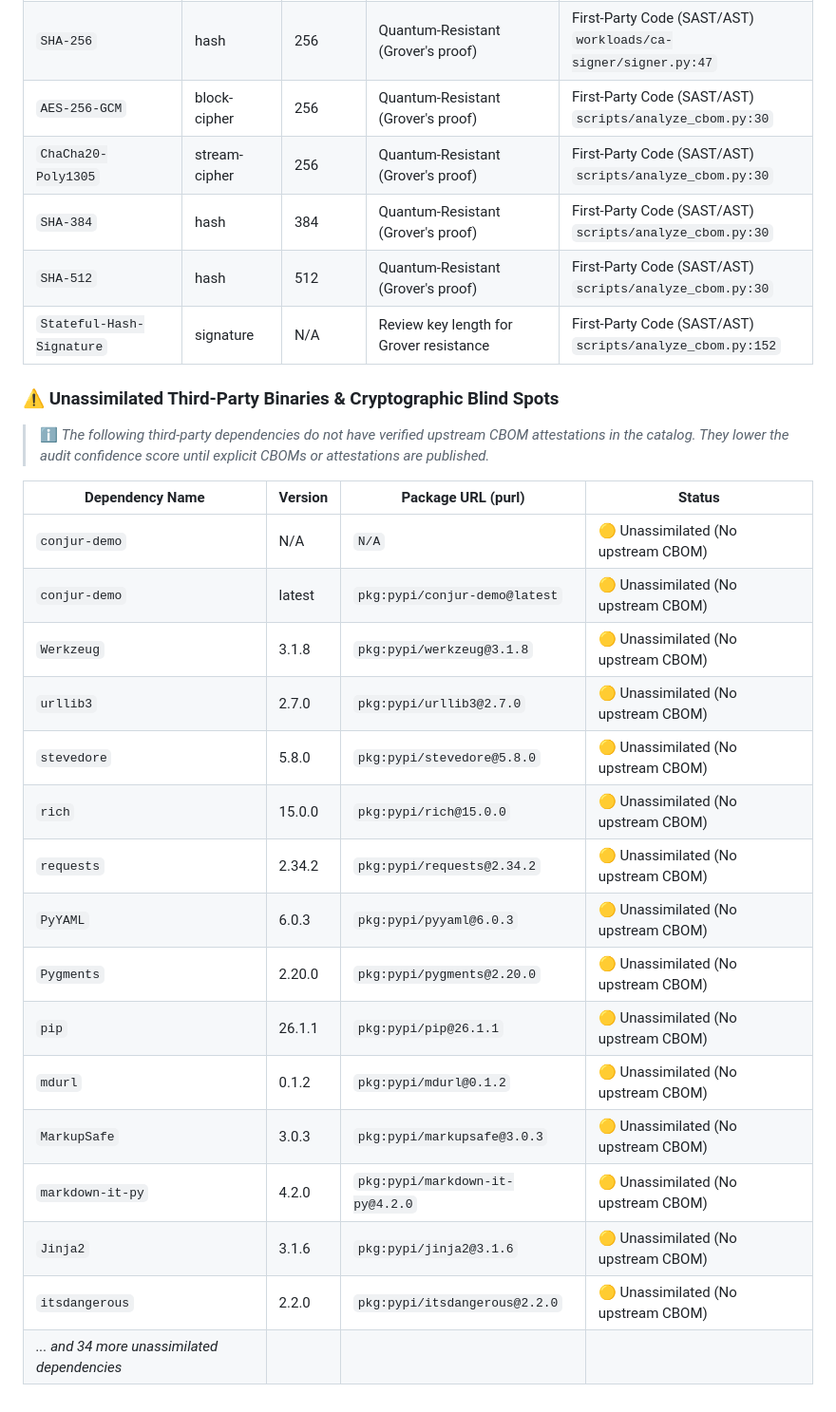
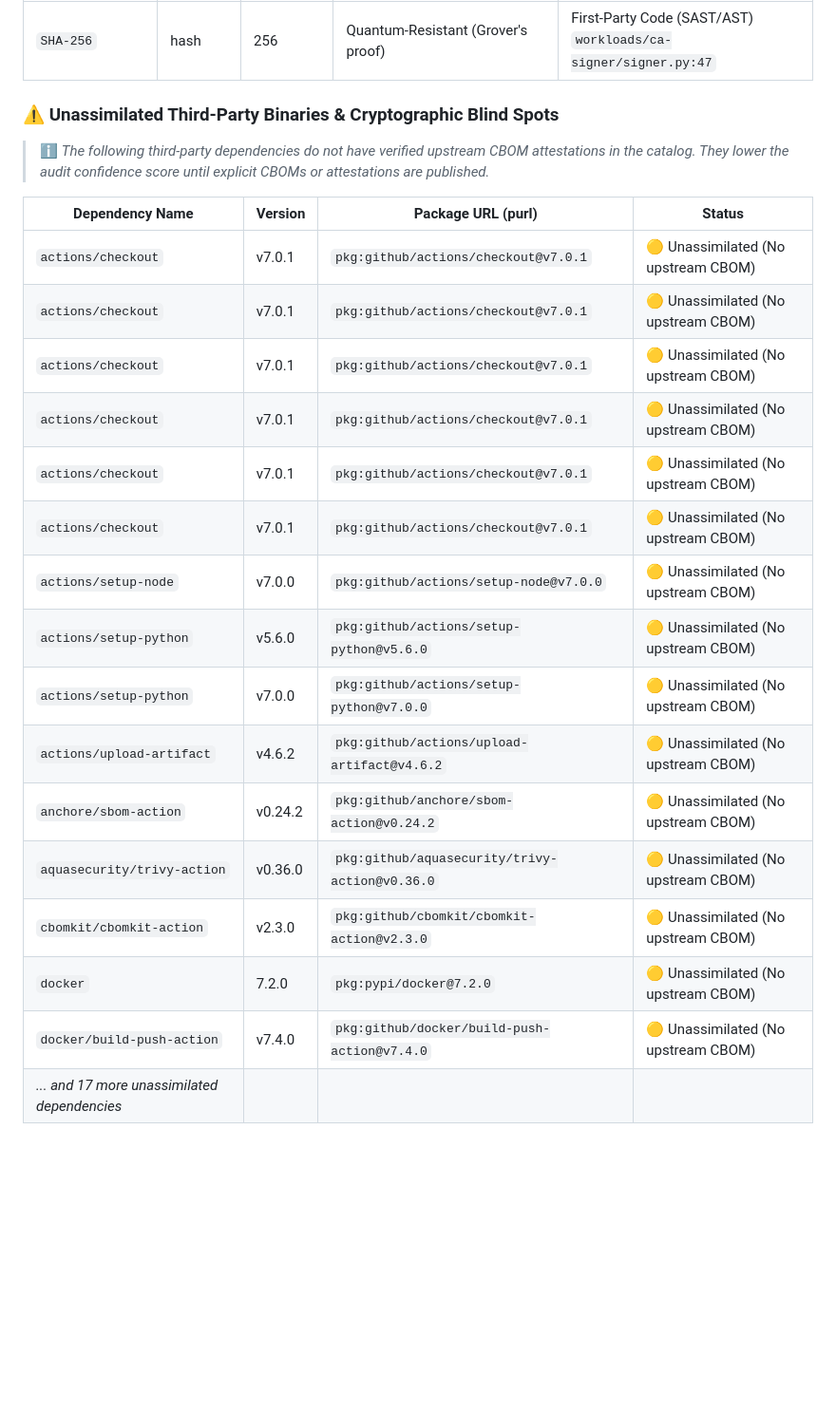
Before and after one commit to jsoehner/conjur-demo, a Markdown page: docs/security/CRYPTOGRAPHIC_AUDIT.md, the part around one of its changes. Shown at 95% size. Drawn GitHub-style; blank space fills up the shorter version.

Commit message:
docs(security): update cryptographic audit & PQC migration report [skip ci]

```diff
--- a/docs/security/CRYPTOGRAPHIC_AUDIT.md
+++ b/docs/security/CRYPTOGRAPHIC_AUDIT.md
@@ -47,9 +34,4 @@
 | `SHA-256` | hash | 256 | Quantum-Resistant (Grover's proof) | First-Party Code (SAST/AST)<br>`workloads/ca-signer/signer.py:47` |
-| `AES-256-GCM` | block-cipher | 256 | Quantum-Resistant (Grover's proof) | First-Party Code (SAST/AST)<br>`scripts/analyze_cbom.py:30` |
-| `ChaCha20-Poly1305` | stream-cipher | 256 | Quantum-Resistant (Grover's proof) | First-Party Code (SAST/AST)<br>`scripts/analyze_cbom.py:30` |
-| `SHA-384` | hash | 384 | Quantum-Resistant (Grover's proof) | First-Party Code (SAST/AST)<br>`scripts/analyze_cbom.py:30` |
-| `SHA-512` | hash | 512 | Quantum-Resistant (Grover's proof) | First-Party Code (SAST/AST)<br>`scripts/analyze_cbom.py:30` |
-| `Stateful-Hash-Signature` | signature | N/A | Review key length for Grover resistance | First-Party Code (SAST/AST)<br>`scripts/analyze_cbom.py:152` |
 
 ### ⚠️ Unassimilated Third-Party Binaries & Cryptographic Blind Spots
 
@@ -57,19 +39,19 @@
 
 | Dependency Name | Version | Package URL (purl) | Status |
 |---|---|---|---|
-| `conjur-demo` | N/A | `N/A` | 🟡 Unassimilated (No upstream CBOM) |
-| `conjur-demo` | latest | `pkg:pypi/conjur-demo@latest` | 🟡 Unassimilated (No upstream CBOM) |
-| `Werkzeug` | 3.1.8 | `pkg:pypi/werkzeug@3.1.8` | 🟡 Unassimilated (No upstream CBOM) |
-| `urllib3` | 2.7.0 | `pkg:pypi/urllib3@2.7.0` | 🟡 Unassimilated (No upstream CBOM) |
-| `stevedore` | 5.8.0 | `pkg:pypi/stevedore@5.8.0` | 🟡 Unassimilated (No upstream CBOM) |
-| `rich` | 15.0.0 | `pkg:pypi/rich@15.0.0` | 🟡 Unassimilated (No upstream CBOM) |
-| `requests` | 2.34.2 | `pkg:pypi/requests@2.34.2` | 🟡 Unassimilated (No upstream CBOM) |
-| `PyYAML` | 6.0.3 | `pkg:pypi/pyyaml@6.0.3` | 🟡 Unassimilated (No upstream CBOM) |
-| `Pygments` | 2.20.0 | `pkg:pypi/pygments@2.20.0` | 🟡 Unassimilated (No upstream CBOM) |
-| `pip` | 26.1.1 | `pkg:pypi/pip@26.1.1` | 🟡 Unassimilated (No upstream CBOM) |
-| `mdurl` | 0.1.2 | `pkg:pypi/mdurl@0.1.2` | 🟡 Unassimilated (No upstream CBOM) |
-| `MarkupSafe` | 3.0.3 | `pkg:pypi/markupsafe@3.0.3` | 🟡 Unassimilated (No upstream CBOM) |
-| `markdown-it-py` | 4.2.0 | `pkg:pypi/markdown-it-py@4.2.0` | 🟡 Unassimilated (No upstream CBOM) |
-| `Jinja2` | 3.1.6 | `pkg:pypi/jinja2@3.1.6` | 🟡 Unassimilated (No upstream CBOM) |
-| `itsdangerous` | 2.2.0 | `pkg:pypi/itsdangerous@2.2.0` | 🟡 Unassimilated (No upstream CBOM) |
-| *... and 34 more unassimilated dependencies* | | | |
+| `actions/checkout` | v7.0.1 | `pkg:github/actions/checkout@v7.0.1` | 🟡 Unassimilated (No upstream CBOM) |
+| `actions/checkout` | v7.0.1 | `pkg:github/actions/checkout@v7.0.1` | 🟡 Unassimilated (No upstream CBOM) |
+| `actions/checkout` | v7.0.1 | `pkg:github/actions/checkout@v7.0.1` | 🟡 Unassimilated (No upstream CBOM) |
+| `actions/checkout` | v7.0.1 | `pkg:github/actions/checkout@v7.0.1` | 🟡 Unassimilated (No upstream CBOM) |
+| `actions/checkout` | v7.0.1 | `pkg:github/actions/checkout@v7.0.1` | 🟡 Unassimilated (No upstream CBOM) |
+| `actions/checkout` | v7.0.1 | `pkg:github/actions/checkout@v7.0.1` | 🟡 Unassimilated (No upstream CBOM) |
+| `actions/setup-node` | v7.0.0 | `pkg:github/actions/setup-node@v7.0.0` | 🟡 Unassimilated (No upstream CBOM) |
+| `actions/setup-python` | v5.6.0 | `pkg:github/actions/setup-python@v5.6.0` | 🟡 Unassimilated (No upstream CBOM) |
+| `actions/setup-python` | v7.0.0 | `pkg:github/actions/setup-python@v7.0.0` | 🟡 Unassimilated (No upstream CBOM) |
+| `actions/upload-artifact` | v4.6.2 | `pkg:github/actions/upload-artifact@v4.6.2` | 🟡 Unassimilated (No upstream CBOM) |
+| `anchore/sbom-action` | v0.24.2 | `pkg:github/anchore/sbom-action@v0.24.2` | 🟡 Unassimilated (No upstream CBOM) |
+| `aquasecurity/trivy-action` | v0.36.0 | `pkg:github/aquasecurity/trivy-action@v0.36.0` | 🟡 Unassimilated (No upstream CBOM) |
+| `cbomkit/cbomkit-action` | v2.3.0 | `pkg:github/cbomkit/cbomkit-action@v2.3.0` | 🟡 Unassimilated (No upstream CBOM) |
+| `docker` | 7.2.0 | `pkg:pypi/docker@7.2.0` | 🟡 Unassimilated (No upstream CBOM) |
+| `docker/build-push-action` | v7.4.0 | `pkg:github/docker/build-push-action@v7.4.0` | 🟡 Unassimilated (No upstream CBOM) |
+| *... and 17 more unassimilated dependencies* | | | |
```
Also changed, not shown: other parts of docs/security/CRYPTOGRAPHIC_AUDIT.md (+9 -22 lines).
